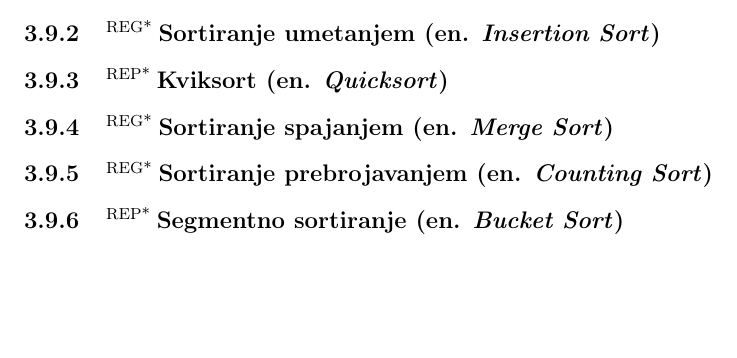
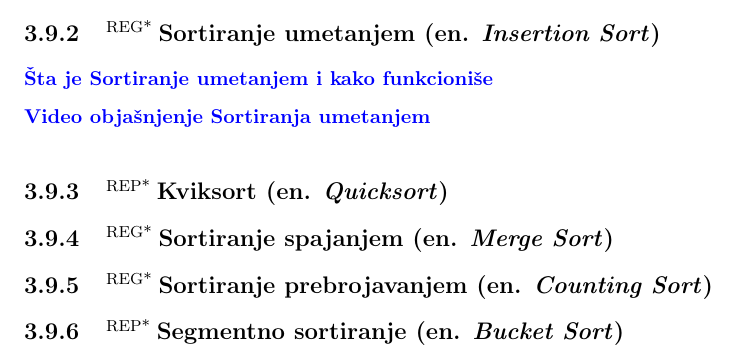
Before and after one commit to zenwor/silabus, a LaTeX document (main.tex, which reads rn_algoritmi/sortiranja/sortiranje_umetanjem.tex): part of page 22 of 41, cut so that both start at the same text, the shorter picture padded with empty space. Compiled offline with pdfLaTeX.

Commit message:
feat: ✨ Add Insertion Sort resources

```diff
--- a/rn_algoritmi/sortiranja/sortiranje_umetanjem.tex
+++ b/rn_algoritmi/sortiranja/sortiranje_umetanjem.tex
@@ -1 +1,5 @@
 \sssection{\reg Sortiranje umetanjem (en. \textit{Insertion Sort})}
+
+\link{Šta je Sortiranje umetanjem i kako funkcioniše}{}{https://www.w3schools.com/dsa/dsa_algo_insertionsort.php}
+
+\link{Video objašnjenje Sortiranja umetanjem}{}{https://www.youtube.com/watch?v=JU767SDMDvA}
```
